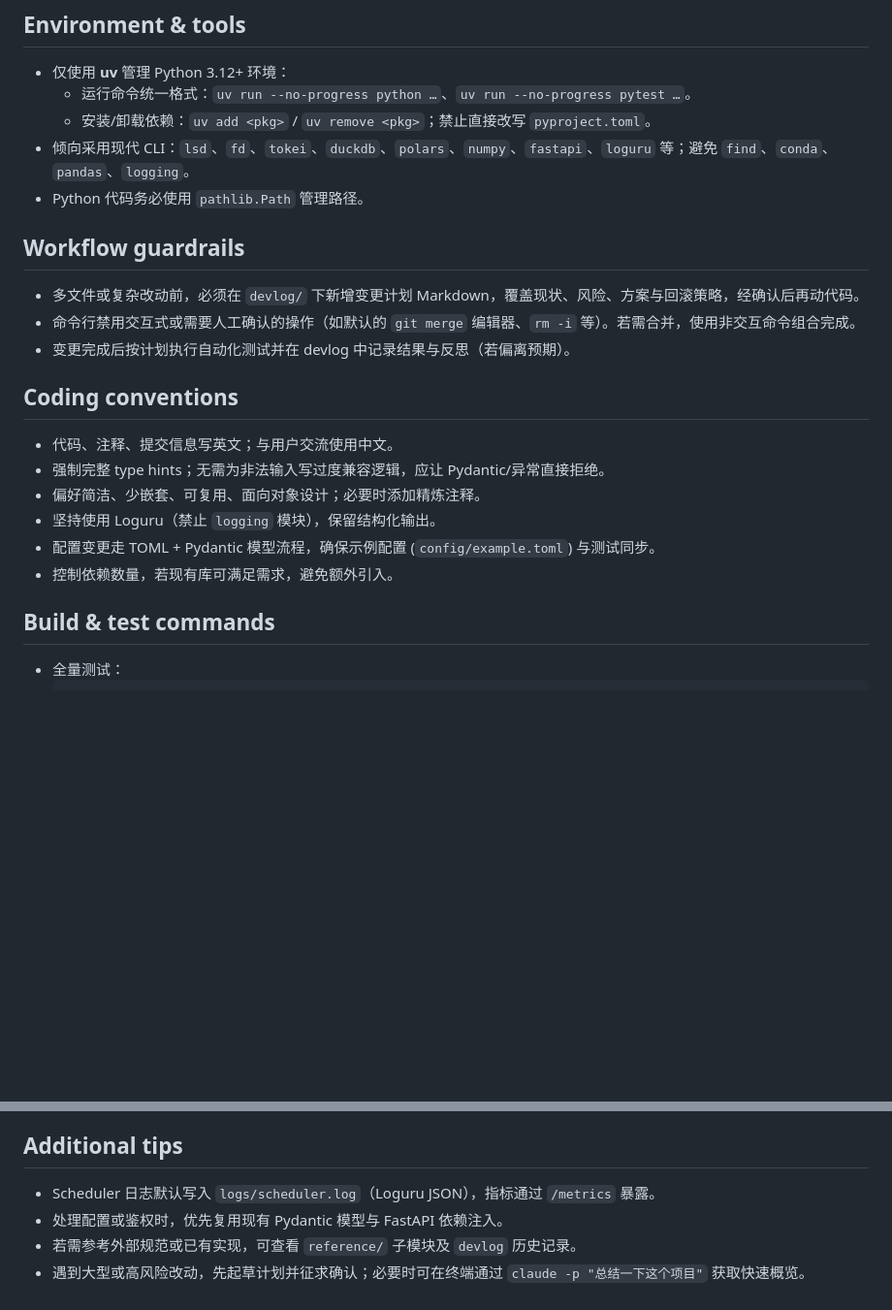
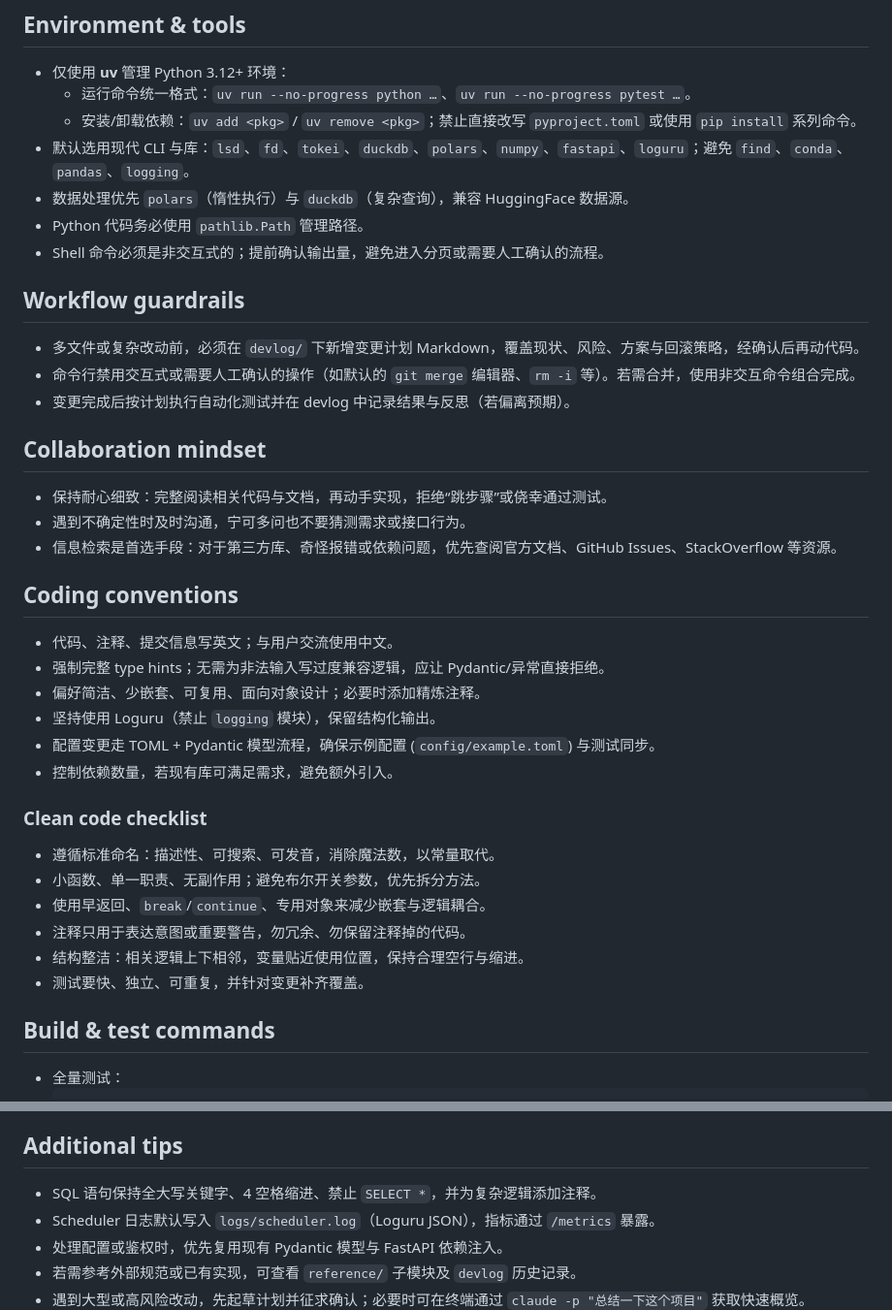
Before and after one commit to Yikai-Liao/PaperDigestMono, a Markdown page: AGENTS.md, 2 parts joined by grey strips. Shown at 97% size. Rendered like a GitHub page; blank space fills up the shorter version.

Commit message:
docs: align agents guidelines with global playbook

```diff
--- a/AGENTS.md
+++ b/AGENTS.md
@@ -12,14 +12,21 @@
 ## Environment & tools
 - 仅使用 **uv** 管理 Python 3.12+ 环境：
   - 运行命令统一格式：`uv run --no-progress python …`、`uv run --no-progress pytest …`。
-  - 安装/卸载依赖：`uv add <pkg>` / `uv remove <pkg>`；禁止直接改写 `pyproject.toml`。
-- 倾向采用现代 CLI：`lsd`、`fd`、`tokei`、`duckdb`、`polars`、`numpy`、`fastapi`、`loguru` 等；避免 `find`、`conda`、`pandas`、`logging`。
+  - 安装/卸载依赖：`uv add <pkg>` / `uv remove <pkg>`；禁止直接改写 `pyproject.toml` 或使用 `pip install` 系列命令。
+- 默认选用现代 CLI 与库：`lsd`、`fd`、`tokei`、`duckdb`、`polars`、`numpy`、`fastapi`、`loguru`；避免 `find`、`conda`、`pandas`、`logging`。
+- 数据处理优先 `polars`（惰性执行）与 `duckdb`（复杂查询），兼容 HuggingFace 数据源。
 - Python 代码务必使用 `pathlib.Path` 管理路径。
+- Shell 命令必须是非交互式的；提前确认输出量，避免进入分页或需要人工确认的流程。
 
 ## Workflow guardrails
 - 多文件或复杂改动前，必须在 `devlog/` 下新增变更计划 Markdown，覆盖现状、风险、方案与回滚策略，经确认后再动代码。
 - 命令行禁用交互式或需要人工确认的操作（如默认的 `git merge` 编辑器、`rm -i` 等）。若需合并，使用非交互命令组合完成。
 - 变更完成后按计划执行自动化测试并在 devlog 中记录结果与反思（若偏离预期）。
+
+## Collaboration mindset
+- 保持耐心细致：完整阅读相关代码与文档，再动手实现，拒绝“跳步骤”或侥幸通过测试。
+- 遇到不确定性时及时沟通，宁可多问也不要猜测需求或接口行为。
+- 信息检索是首选手段：对于第三方库、奇怪报错或依赖问题，优先查阅官方文档、GitHub Issues、StackOverflow 等资源。
 
 ## Coding conventions
 - 代码、注释、提交信息写英文；与用户交流使用中文。
@@ -28,6 +35,14 @@
 - 坚持使用 Loguru（禁止 `logging` 模块），保留结构化输出。
 - 配置变更走 TOML + Pydantic 模型流程，确保示例配置 (`config/example.toml`) 与测试同步。
 - 控制依赖数量，若现有库可满足需求，避免额外引入。
+
+### Clean code checklist
+- 遵循标准命名：描述性、可搜索、可发音，消除魔法数，以常量取代。
+- 小函数、单一职责、无副作用；避免布尔开关参数，优先拆分方法。
+- 使用早返回、`break`/`continue`、专用对象来减少嵌套与逻辑耦合。
+- 注释只用于表达意图或重要警告，勿冗余、勿保留注释掉的代码。
+- 结构整洁：相关逻辑上下相邻，变量贴近使用位置，保持合理空行与缩进。
+- 测试要快、独立、可重复，并针对变更补齐覆盖。
 
 ## Build & test commands
 - 全量测试：
@@ -55,6 +70,7 @@
 - 前端/控制台改动需说明部署与鉴权方式；调度/指标改动需记录采集方式与监控入口。
 
 ## Additional tips
+- SQL 语句保持全大写关键字、4 空格缩进、禁止 `SELECT *`，并为复杂逻辑添加注释。
 - Scheduler 日志默认写入 `logs/scheduler.log`（Loguru JSON），指标通过 `/metrics` 暴露。
 - 处理配置或鉴权时，优先复用现有 Pydantic 模型与 FastAPI 依赖注入。
 - 若需参考外部规范或已有实现，可查看 `reference/` 子模块及 `devlog` 历史记录。
```
